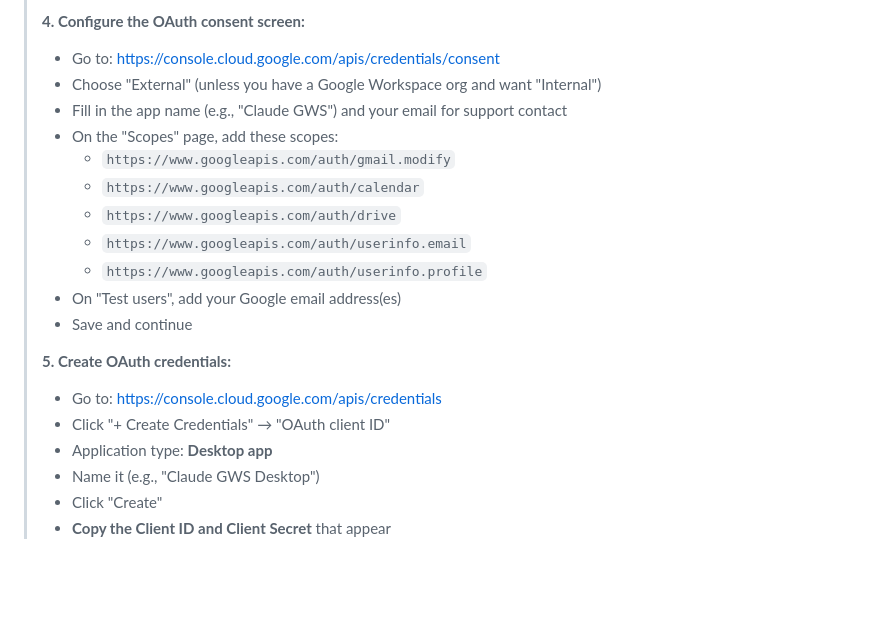
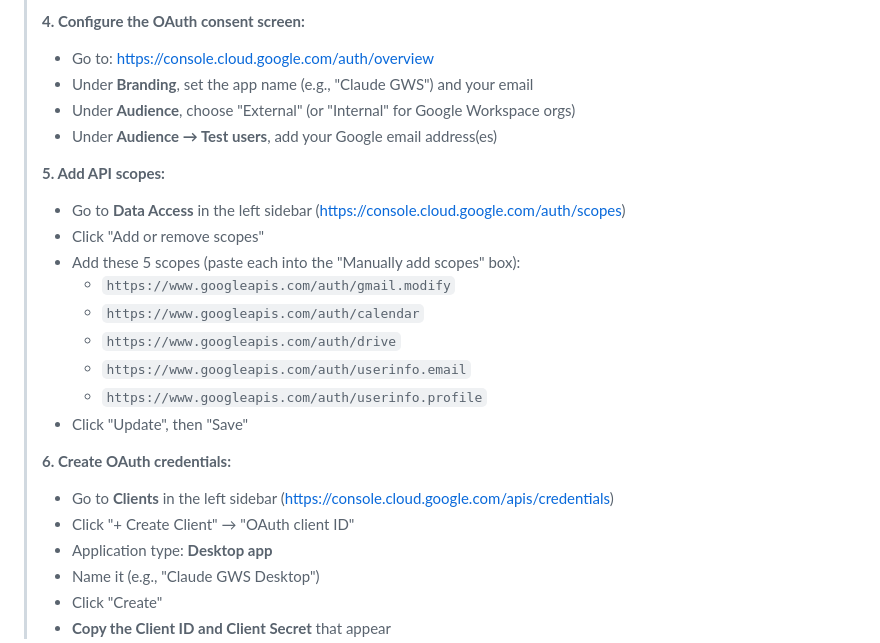
Before and after one commit to orieg/gws-connector, a Markdown page: skills/configure/SKILL.md, the part around the change. Rendered like a GitHub page; blank space fills up the shorter version.

```diff
--- a/skills/configure/SKILL.md
+++ b/skills/configure/SKILL.md
@@ -37,21 +37,25 @@ Tell the user:
 >    - Google Drive API: https://console.cloud.google.com/apis/library/drive.googleapis.com
 >
 > **4. Configure the OAuth consent screen:**
->    - Go to: https://console.cloud.google.com/apis/credentials/consent
->    - Choose "External" (unless you have a Google Workspace org and want "Internal")
->    - Fill in the app name (e.g., "Claude GWS") and your email for support contact
->    - On the "Scopes" page, add these scopes:
+>    - Go to: https://console.cloud.google.com/auth/overview
+>    - Under **Branding**, set the app name (e.g., "Claude GWS") and your email
+>    - Under **Audience**, choose "External" (or "Internal" for Google Workspace orgs)
+>    - Under **Audience → Test users**, add your Google email address(es)
+>
+> **5. Add API scopes:**
+>    - Go to **Data Access** in the left sidebar (https://console.cloud.google.com/auth/scopes)
+>    - Click "Add or remove scopes"
+>    - Add these 5 scopes (paste each into the "Manually add scopes" box):
 >      - `https://www.googleapis.com/auth/gmail.modify`
 >      - `https://www.googleapis.com/auth/calendar`
 >      - `https://www.googleapis.com/auth/drive`
 >      - `https://www.googleapis.com/auth/userinfo.email`
 >      - `https://www.googleapis.com/auth/userinfo.profile`
->    - On "Test users", add your Google email address(es)
->    - Save and continue
+>    - Click "Update", then "Save"
 >
-> **5. Create OAuth credentials:**
->    - Go to: https://console.cloud.google.com/apis/credentials
->    - Click "+ Create Credentials" → "OAuth client ID"
+> **6. Create OAuth credentials:**
+>    - Go to **Clients** in the left sidebar (https://console.cloud.google.com/apis/credentials)
+>    - Click "+ Create Client" → "OAuth client ID"
 >    - Application type: **Desktop app**
 >    - Name it (e.g., "Claude GWS Desktop")
 >    - Click "Create"
```
Also changed, not shown: README.md (+11 -6 lines).
